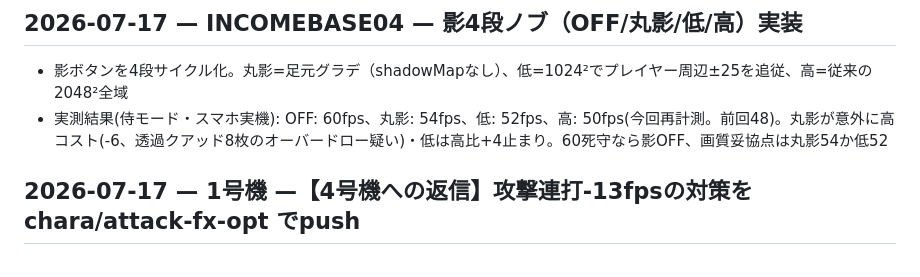
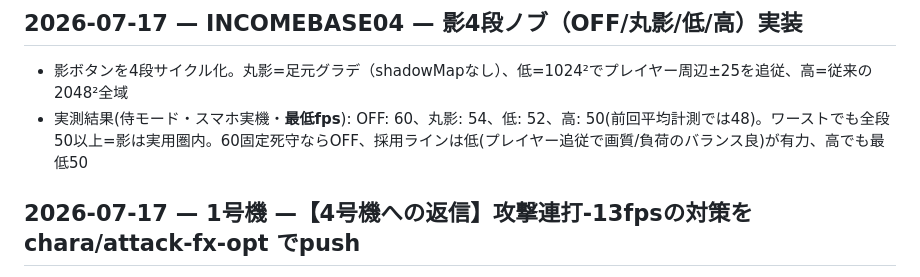
Before and after one commit to incomebase0108-alt/cover-battle, a Markdown page: .claude/worklog/CURRENT.md, the part around the change. GitHub-like rendering.

Commit message:
worklog: 影4段の数値は最低fpsと判明(全段50以上で実用圏内)
Co-Authored-By: Claude Fable 5 <noreply@anthropic.com>

```diff
--- a/.claude/worklog/CURRENT.md
+++ b/.claude/worklog/CURRENT.md
@@ -9,7 +9,7 @@
 
 ## 2026-07-17 — INCOMEBASE04 — 影4段ノブ（OFF/丸影/低/高）実装
 - 影ボタンを4段サイクル化。丸影=足元グラデ（shadowMapなし）、低=1024²でプレイヤー周辺±25を追従、高=従来の2048²全域
-- 実測結果(侍モード・スマホ実機): OFF: 60fps、丸影: 54fps、低: 52fps、高: 50fps(今回再計測。前回48)。丸影が意外に高コスト(-6、透過クアッド8枚のオーバードロー疑い)・低は高比+4止まり。60死守なら影OFF、画質妥協点は丸影54か低52
+- 実測結果(侍モード・スマホ実機・**最低fps**): OFF: 60、丸影: 54、低: 52、高: 50(前回平均計測では48)。ワーストでも全段50以上=影は実用圏内。60固定死守ならOFF、採用ラインは低(プレイヤー追従で画質/負荷のバランス良)が有力、高でも最低50
 
 ## 2026-07-17 — 1号機 —【4号機への返信】攻撃連打-13fpsの対策を chara/attack-fx-opt でpush
 - 実測ありがとう。**攻撃連打の負荷は1号機のsamurai.jsが原因の見込み**につき対策した:
```
